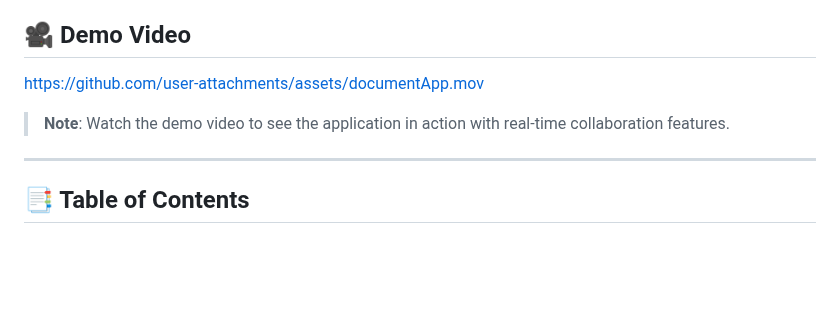
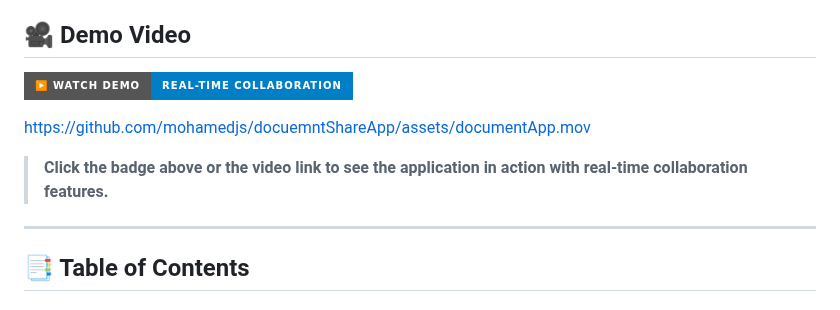
Before and after one commit to mohamedjs/docuemntShareApp, a Markdown page: README.md, the part around the change. Drawn GitHub-style; badges without logos; blank space fills up the shorter version.

Commit message:
docs: Enhance README with badge and updated video link
Updates the README to include a visual "Watch Demo" badge linking to the demo video.  Also updates the raw video link. Improves user experience for accessing the demo.

```diff
--- a/README.md
+++ b/README.md
@@ -4,9 +4,11 @@ A full-stack real-time collaborative document editing platform with user authent
 
 ## 🎥 Demo Video
 
-https://github.com/user-attachments/assets/documentApp.mov
+[![Watch Demo](https://img.shields.io/badge/▶️_Watch_Demo-Real--Time_Collaboration-blue?style=for-the-badge)](https://github.com/mohamedjs/docuemntShareApp/raw/main/documentApp.mov)
 
-> **Note**: Watch the demo video to see the application in action with real-time collaboration features.
+https://github.com/mohamedjs/docuemntShareApp/assets/documentApp.mov
+
+> **Click the badge above or the video link to see the application in action with real-time collaboration features.**
 
 ---
 
```
